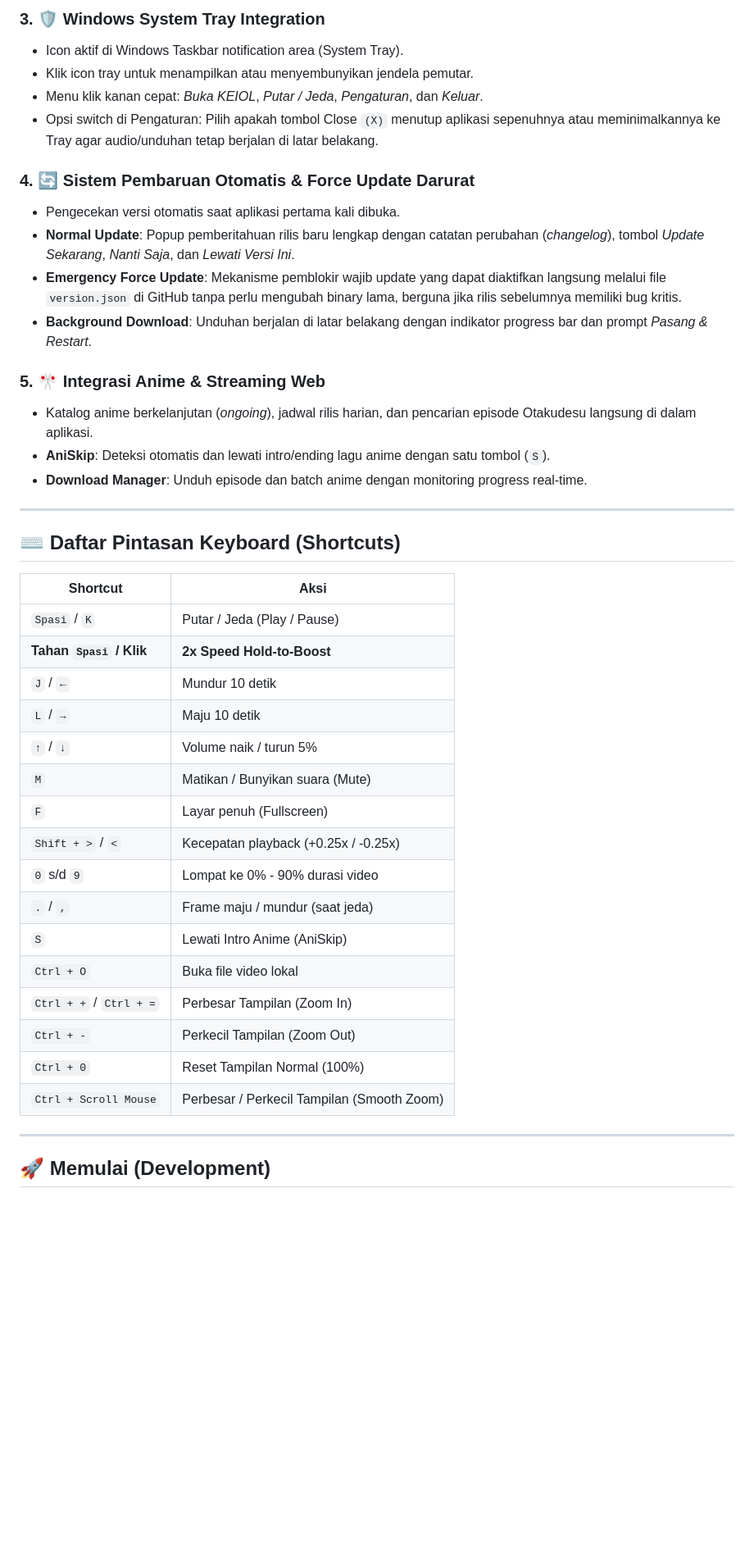
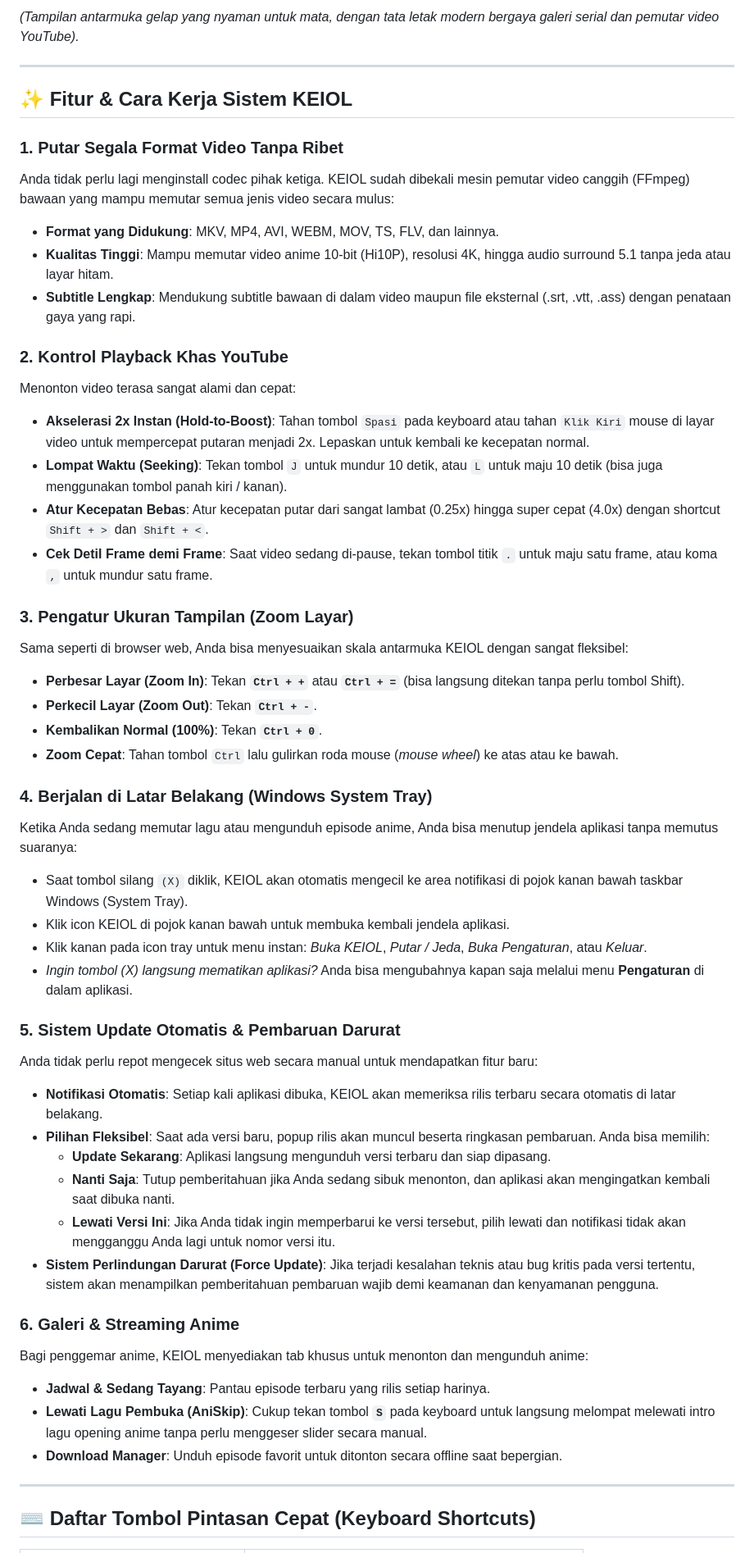
Before and after one commit to Xeranov/KEIOL, a Markdown page: README.md, the part around one of its changes. Shown at 82% size. Drawn GitHub-style; blank space fills up the shorter version.

Commit message:
docs: update README.md to be user-oriented with download/installation guide and system explanation

```diff
--- a/README.md
+++ b/README.md
@@ -37,45 +47,53 @@
 
-### 3. 🛡️ Windows System Tray Integration
-- Icon aktif di Windows Taskbar notification area (System Tray).
-- Klik icon tray untuk menampilkan atau menyembunyikan jendela pemutar.
-- Menu klik kanan cepat: *Buka KEIOL*, *Putar / Jeda*, *Pengaturan*, dan *Keluar*.
-- Opsi switch di Pengaturan: Pilih apakah tombol Close `(X)` menutup aplikasi sepenuhnya atau meminimalkannya ke Tray agar audio/unduhan tetap berjalan di latar belakang.
-
-### 4. 🔄 Sistem Pembaruan Otomatis & Force Update Darurat
-- Pengecekan versi otomatis saat aplikasi pertama kali dibuka.
-- **Normal Update**: Popup pemberitahuan rilis baru lengkap dengan catatan perubahan (*changelog*), tombol *Update Sekarang*, *Nanti Saja*, dan *Lewati Versi Ini*.
-- **Emergency Force Update**: Mekanisme pemblokir wajib update yang dapat diaktifkan langsung melalui file `version.json` di GitHub tanpa perlu mengubah binary lama, berguna jika rilis sebelumnya memiliki bug kritis.
-- **Background Download**: Unduhan berjalan di latar belakang dengan indikator progress bar dan prompt *Pasang & Restart*.
-
-### 5. 🎌 Integrasi Anime & Streaming Web
-- Katalog anime berkelanjutan (*ongoing*), jadwal rilis harian, dan pencarian episode Otakudesu langsung di dalam aplikasi.
-- **AniSkip**: Deteksi otomatis dan lewati intro/ending lagu anime dengan satu tombol (`S`).
-- **Download Manager**: Unduh episode dan batch anime dengan monitoring progress real-time.
+*(Tampilan antarmuka gelap yang nyaman untuk mata, dengan tata letak modern bergaya galeri serial dan pemutar video YouTube).*
 
 ---
 
-## ⌨️ Daftar Pintasan Keyboard (Shortcuts)
+## ✨ Fitur & Cara Kerja Sistem KEIOL
 
-| Shortcut | Aksi |
-|---|---|
-| `Spasi` / `K` | Putar / Jeda (Play / Pause) |
-| **Tahan `Spasi` / Klik** | **2x Speed Hold-to-Boost** |
-| `J` / `←` | Mundur 10 detik |
-| `L` / `→` | Maju 10 detik |
-| `↑` / `↓` | Volume naik / turun 5% |
-| `M` | Matikan / Bunyikan suara (Mute) |
-| `F` | Layar penuh (Fullscreen) |
-| `Shift + >` / `<` | Kecepatan playback (+0.25x / -0.25x) |
-| `0` s/d `9` | Lompat ke 0% - 90% durasi video |
-| `.` / `,` | Frame maju / mundur (saat jeda) |
-| `S` | Lewati Intro Anime (AniSkip) |
-| `Ctrl + O` | Buka file video lokal |
-| `Ctrl + +` / `Ctrl + =` | Perbesar Tampilan (Zoom In) |
-| `Ctrl + -` | Perkecil Tampilan (Zoom Out) |
-| `Ctrl + 0` | Reset Tampilan Normal (100%) |
-| `Ctrl + Scroll Mouse` | Perbesar / Perkecil Tampilan (Smooth Zoom) |
+### 1. Putar Segala Format Video Tanpa Ribet
+Anda tidak perlu lagi menginstall codec pihak ketiga. KEIOL sudah dibekali mesin pemutar video canggih (FFmpeg) bawaan yang mampu memutar semua jenis video secara mulus:
+- **Format yang Didukung**: MKV, MP4, AVI, WEBM, MOV, TS, FLV, dan lainnya.
+- **Kualitas Tinggi**: Mampu memutar video anime 10-bit (Hi10P), resolusi 4K, hingga audio surround 5.1 tanpa jeda atau layar hitam.
+- **Subtitle Lengkap**: Mendukung subtitle bawaan di dalam video maupun file eksternal (.srt, .vtt, .ass) dengan penataan gaya yang rapi.
+
+### 2. Kontrol Playback Khas YouTube
+Menonton video terasa sangat alami dan cepat:
+- **Akselerasi 2x Instan (Hold-to-Boost)**: Tahan tombol `Spasi` pada keyboard atau tahan `Klik Kiri` mouse di layar video untuk mempercepat putaran menjadi 2x. Lepaskan untuk kembali ke kecepatan normal.
+- **Lompat Waktu (Seeking)**: Tekan tombol `J` untuk mundur 10 detik, atau `L` untuk maju 10 detik (bisa juga menggunakan tombol panah kiri / kanan).
+- **Atur Kecepatan Bebas**: Atur kecepatan putar dari sangat lambat (0.25x) hingga super cepat (4.0x) dengan shortcut `Shift + >` dan `Shift + <`.
+- **Cek Detil Frame demi Frame**: Saat video sedang di-pause, tekan tombol titik `.` untuk maju satu frame, atau koma `,` untuk mundur satu frame.
+
+### 3. Pengatur Ukuran Tampilan (Zoom Layar)
+Sama seperti di browser web, Anda bisa menyesuaikan skala antarmuka KEIOL dengan sangat fleksibel:
+- **Perbesar Layar (Zoom In)**: Tekan **`Ctrl + +`** atau **`Ctrl + =`** (bisa langsung ditekan tanpa perlu tombol Shift).
+- **Perkecil Layar (Zoom Out)**: Tekan **`Ctrl + -`**.
+- **Kembalikan Normal (100%)**: Tekan **`Ctrl + 0`**.
+- **Zoom Cepat**: Tahan tombol `Ctrl` lalu gulirkan roda mouse (*mouse wheel*) ke atas atau ke bawah.
+
+### 4. Berjalan di Latar Belakang (Windows System Tray)
+Ketika Anda sedang memutar lagu atau mengunduh episode anime, Anda bisa menutup jendela aplikasi tanpa memutus suaranya:
+- Saat tombol silang `(X)` diklik, KEIOL akan otomatis mengecil ke area notifikasi di pojok kanan bawah taskbar Windows (System Tray).
+- Klik icon KEIOL di pojok kanan bawah untuk membuka kembali jendela aplikasi.
+- Klik kanan pada icon tray untuk menu instan: *Buka KEIOL*, *Putar / Jeda*, *Buka Pengaturan*, atau *Keluar*.
+- *Ingin tombol (X) langsung mematikan aplikasi?* Anda bisa mengubahnya kapan saja melalui menu **Pengaturan** di dalam aplikasi.
+
+### 5. Sistem Update Otomatis & Pembaruan Darurat
+Anda tidak perlu repot mengecek situs web secara manual untuk mendapatkan fitur baru:
+- **Notifikasi Otomatis**: Setiap kali aplikasi dibuka, KEIOL akan memeriksa rilis terbaru secara otomatis di latar belakang.
+- **Pilihan Fleksibel**: Saat ada versi baru, popup rilis akan muncul beserta ringkasan pembaruan. Anda bisa memilih:
+  - **Update Sekarang**: Aplikasi langsung mengunduh versi terbaru dan siap dipasang.
+  - **Nanti Saja**: Tutup pemberitahuan jika Anda sedang sibuk menonton, dan aplikasi akan mengingatkan kembali saat dibuka nanti.
+  - **Lewati Versi Ini**: Jika Anda tidak ingin memperbarui ke versi tersebut, pilih lewati dan notifikasi tidak akan mengganggu Anda lagi untuk nomor versi itu.
+- **Sistem Perlindungan Darurat (Force Update)**: Jika terjadi kesalahan teknis atau bug kritis pada versi tertentu, sistem akan menampilkan pemberitahuan pembaruan wajib demi keamanan dan kenyamanan pengguna.
+
+### 6. Galeri & Streaming Anime
+Bagi penggemar anime, KEIOL menyediakan tab khusus untuk menonton dan mengunduh anime:
+- **Jadwal & Sedang Tayang**: Pantau episode terbaru yang rilis setiap harinya.
+- **Lewati Lagu Pembuka (AniSkip)**: Cukup tekan tombol **`S`** pada keyboard untuk langsung melompat melewati intro lagu opening anime tanpa perlu menggeser slider secara manual.
+- **Download Manager**: Unduh episode favorit untuk ditonton secara offline saat bepergian.
 
 ---
 
-## 🚀 Memulai (Development)
+## ⌨️ Daftar Tombol Pintasan Cepat (Keyboard Shortcuts)
 
```
Also changed, not shown: other parts of README.md (+69 -57 lines).
